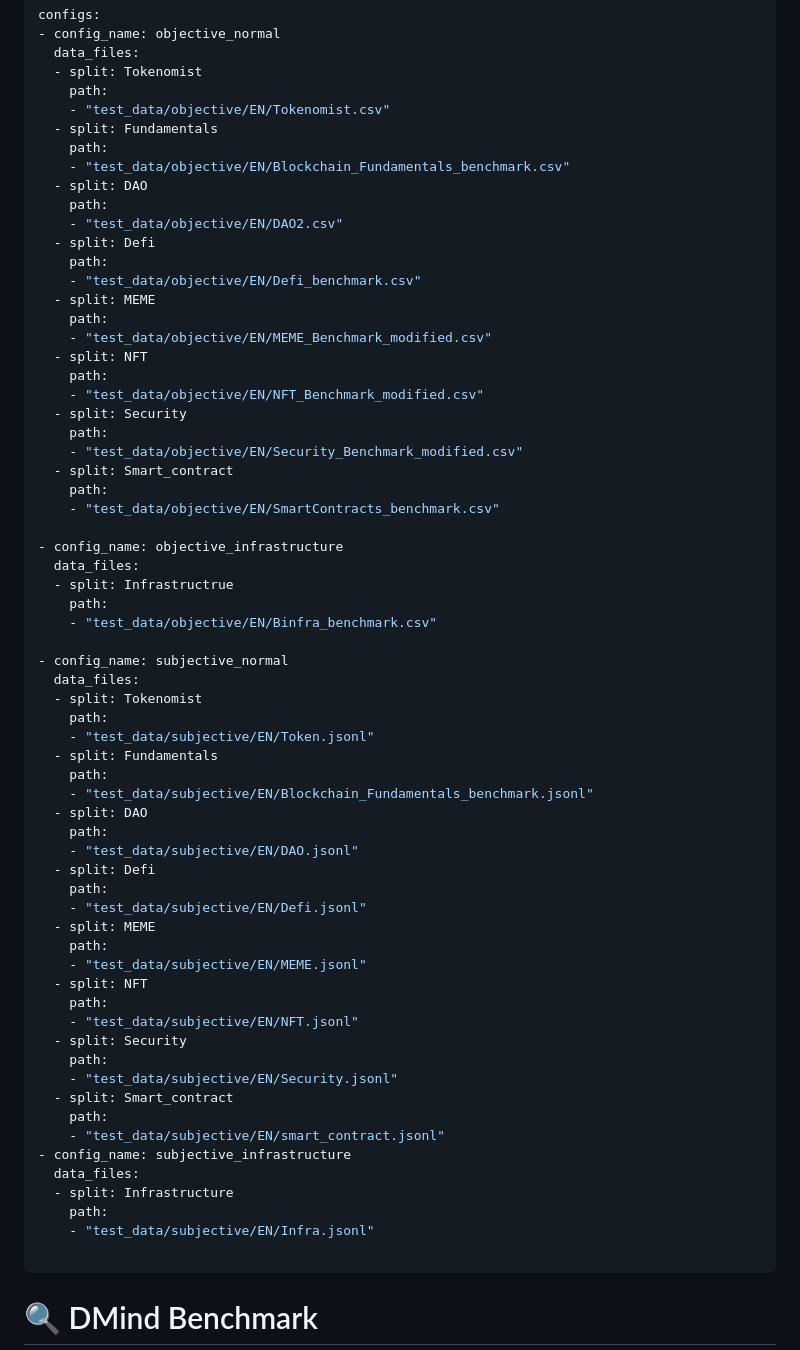
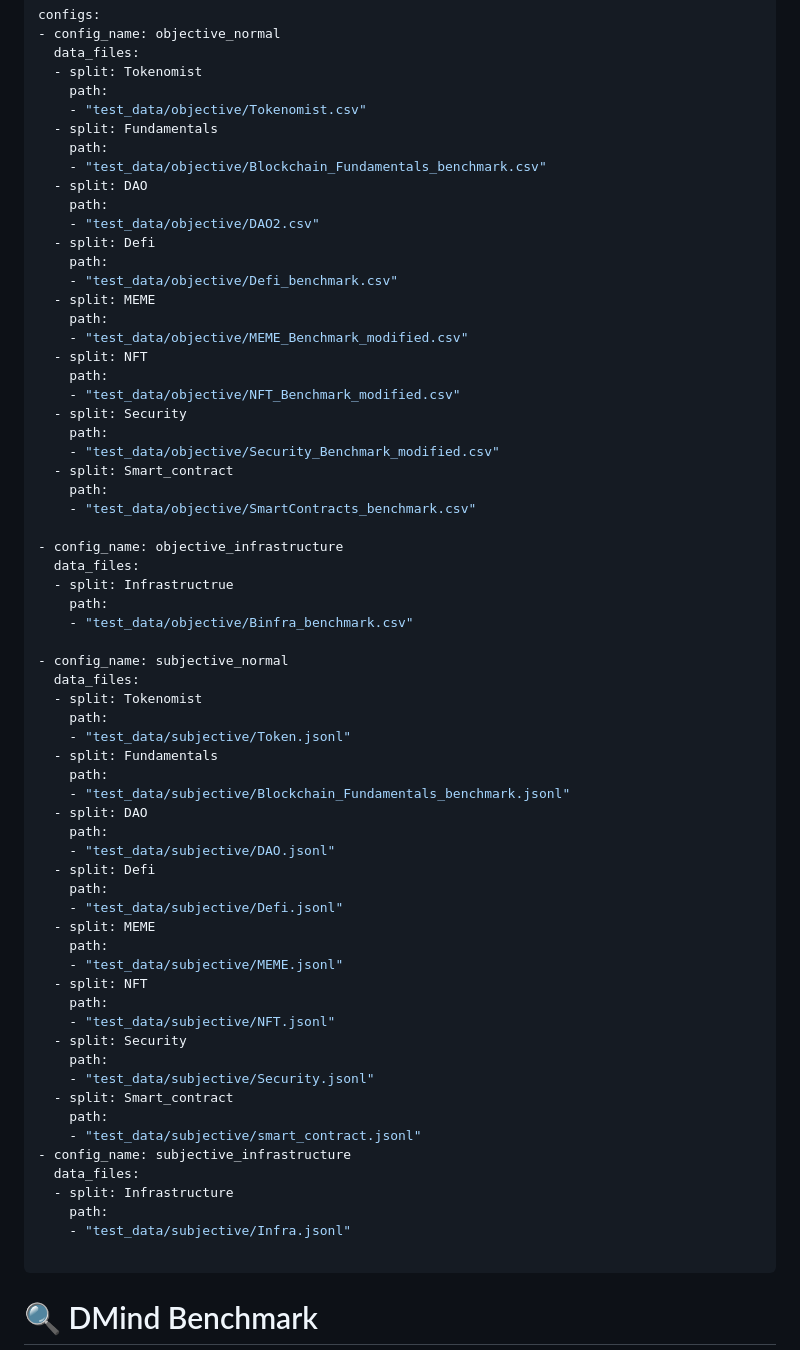
Before and after one commit to DMindAI/DMind-Benchmark, a Markdown page: README.md, the part around the change. Rendered like a GitHub page.

```diff
--- a/README.md
+++ b/README.md
@@ -4,66 +4,66 @@ configs:
   data_files:
   - split: Tokenomist
     path:
-    - "test_data/objective/EN/Tokenomist.csv"
+    - "test_data/objective/Tokenomist.csv"
   - split: Fundamentals
     path:
-    - "test_data/objective/EN/Blockchain_Fundamentals_benchmark.csv"
+    - "test_data/objective/Blockchain_Fundamentals_benchmark.csv"
   - split: DAO
     path:
-    - "test_data/objective/EN/DAO2.csv"
+    - "test_data/objective/DAO2.csv"
   - split: Defi
     path:
-    - "test_data/objective/EN/Defi_benchmark.csv"
+    - "test_data/objective/Defi_benchmark.csv"
   - split: MEME
     path:
-    - "test_data/objective/EN/MEME_Benchmark_modified.csv"
+    - "test_data/objective/MEME_Benchmark_modified.csv"
   - split: NFT
     path:
-    - "test_data/objective/EN/NFT_Benchmark_modified.csv"
+    - "test_data/objective/NFT_Benchmark_modified.csv"
   - split: Security
     path:
-    - "test_data/objective/EN/Security_Benchmark_modified.csv"
+    - "test_data/objective/Security_Benchmark_modified.csv"
   - split: Smart_contract
     path:
-    - "test_data/objective/EN/SmartContracts_benchmark.csv"
+    - "test_data/objective/SmartContracts_benchmark.csv"
 
 - config_name: objective_infrastructure
   data_files:
   - split: Infrastructrue
     path:
-    - "test_data/objective/EN/Binfra_benchmark.csv"
+    - "test_data/objective/Binfra_benchmark.csv"
 
 - config_name: subjective_normal
   data_files:
   - split: Tokenomist
     path:
-    - "test_data/subjective/EN/Token.jsonl"
+    - "test_data/subjective/Token.jsonl"
   - split: Fundamentals
     path:
-    - "test_data/subjective/EN/Blockchain_Fundamentals_benchmark.jsonl"
+    - "test_data/subjective/Blockchain_Fundamentals_benchmark.jsonl"
   - split: DAO
     path:
-    - "test_data/subjective/EN/DAO.jsonl"
+    - "test_data/subjective/DAO.jsonl"
   - split: Defi
     path:
-    - "test_data/subjective/EN/Defi.jsonl"
+    - "test_data/subjective/Defi.jsonl"
   - split: MEME
     path:
-    - "test_data/subjective/EN/MEME.jsonl"
+    - "test_data/subjective/MEME.jsonl"
   - split: NFT
     path:
-    - "test_data/subjective/EN/NFT.jsonl"
+    - "test_data/subjective/NFT.jsonl"
   - split: Security
     path:
-    - "test_data/subjective/EN/Security.jsonl"
+    - "test_data/subjective/Security.jsonl"
   - split: Smart_contract
     path:
-    - "test_data/subjective/EN/smart_contract.jsonl"
+    - "test_data/subjective/smart_contract.jsonl"
 - config_name: subjective_infrastructure
   data_files:
   - split: Infrastructure
     path:
-    - "test_data/subjective/EN/Infra.jsonl"
+    - "test_data/subjective/Infra.jsonl"
 
 ---
 
```
